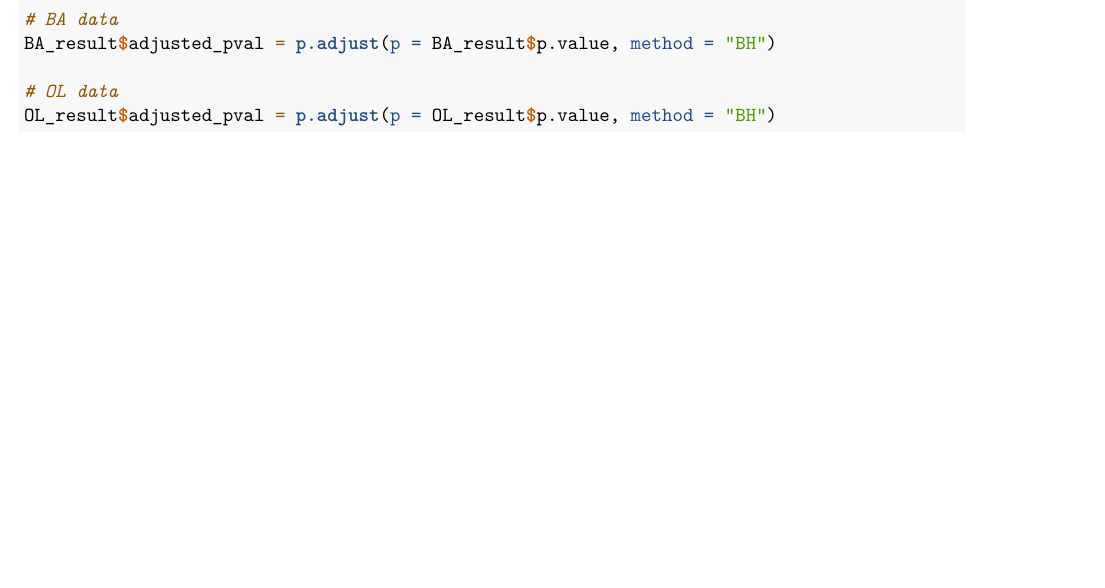
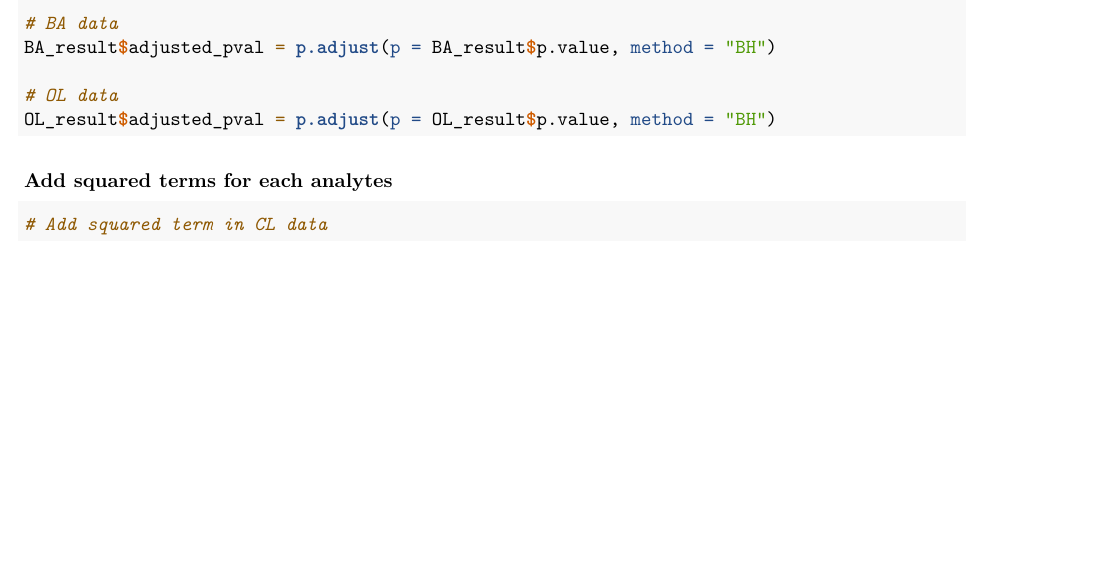
Before and after one commit to qiqipower029/practicum, an R Markdown document (associations_4panels.Rmd): part of page 11 of 11, cut so that both start at the same text. Rendered offline with R 4.5, knitr and Pandoc, then LaTeX, with nearby package versions.

Commit message:
title added

````diff
--- a/associations_4panels.Rmd
+++ b/associations_4panels.Rmd
@@ -310,3 +310,10 @@ BA_result$adjusted_pval = p.adjust(p = BA_result$p.value, method = "BH")
 # OL data
 OL_result$adjusted_pval = p.adjust(p = OL_result$p.value, method = "BH")
 ```
+
+
+### Add squared terms for each analytes
+```{r CL data}
+# Add squared term in CL data
+
+```
````
